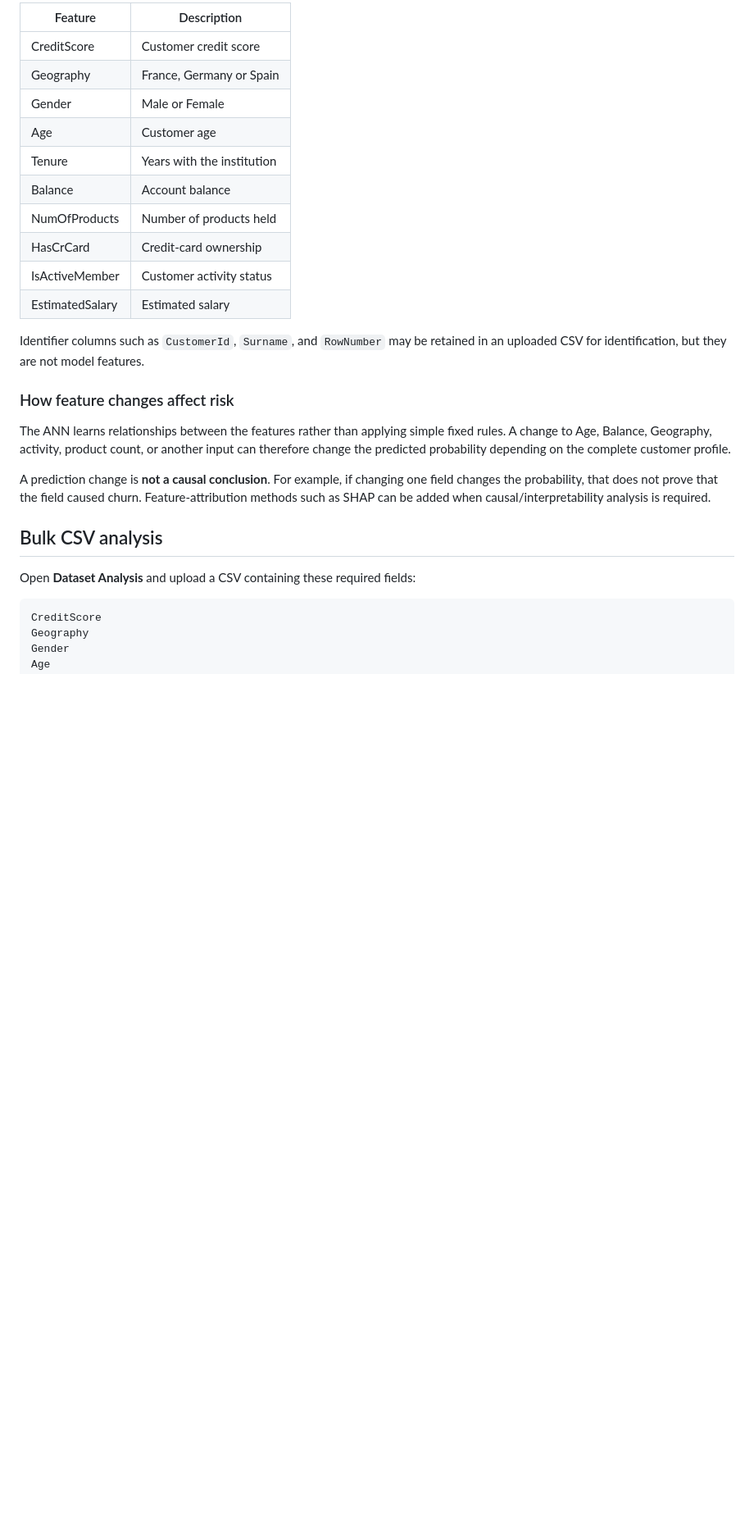
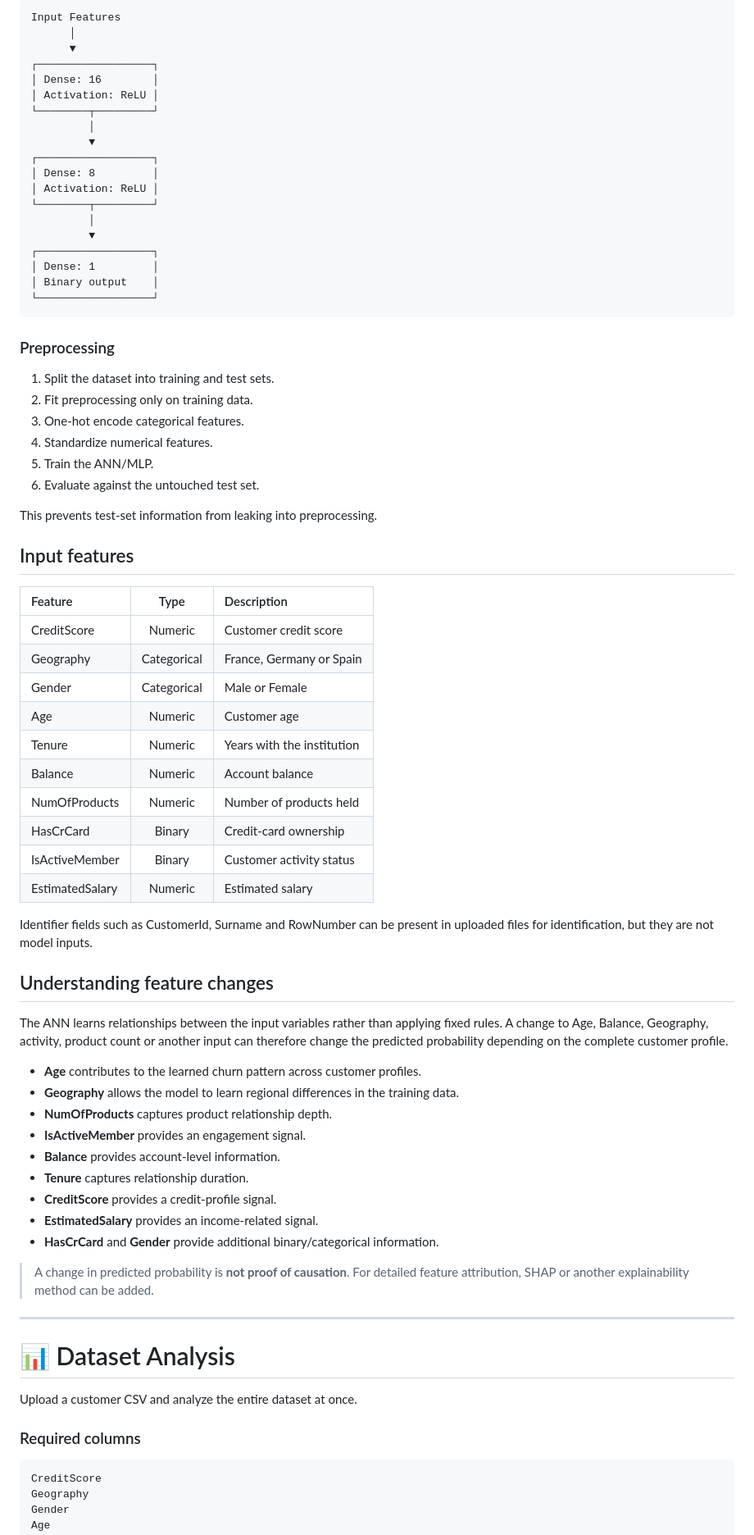
Before and after one commit to dh6xxn/churniq, a Markdown page: README.md, the part around one of its changes. Shown at 82% size. GitHub-like rendering; blank space fills up the shorter version.

Commit message:
docs: restore polished README and expand documentation

````diff
--- a/README.md
+++ b/README.md
@@ -46,30 +94,79 @@ The runnable application uses scikit-learn's `MLPClassifier`. `backend/train_ker
 
-| Feature | Description |
-|---|---|
-| CreditScore | Customer credit score |
-| Geography | France, Germany or Spain |
-| Gender | Male or Female |
-| Age | Customer age |
-| Tenure | Years with the institution |
-| Balance | Account balance |
-| NumOfProducts | Number of products held |
-| HasCrCard | Credit-card ownership |
-| IsActiveMember | Customer activity status |
-| EstimatedSalary | Estimated salary |
+~~~text
+Input Features
+      │
+      ▼
+┌──────────────────┐
+│ Dense: 16        │
+│ Activation: ReLU │
+└────────┬─────────┘
+         │
+         ▼
+┌──────────────────┐
+│ Dense: 8         │
+│ Activation: ReLU │
+└────────┬─────────┘
+         │
+         ▼
+┌──────────────────┐
+│ Dense: 1         │
+│ Binary output    │
+└──────────────────┘
+~~~
 
-Identifier columns such as `CustomerId`, `Surname`, and `RowNumber` may be retained in an uploaded CSV for identification, but they are not model features.
+### Preprocessing
 
-### How feature changes affect risk
+1. Split the dataset into training and test sets.
+2. Fit preprocessing only on training data.
+3. One-hot encode categorical features.
+4. Standardize numerical features.
+5. Train the ANN/MLP.
+6. Evaluate against the untouched test set.
 
-The ANN learns relationships between the features rather than applying simple fixed rules. A change to Age, Balance, Geography, activity, product count, or another input can therefore change the predicted probability depending on the complete customer profile.
+This prevents test-set information from leaking into preprocessing.
 
-A prediction change is **not a causal conclusion**. For example, if changing one field changes the probability, that does not prove that the field caused churn. Feature-attribution methods such as SHAP can be added when causal/interpretability analysis is required.
+## Input features
 
-## Bulk CSV analysis
+| Feature | Type | Description |
+|:--|:--:|:--|
+| CreditScore | Numeric | Customer credit score |
+| Geography | Categorical | France, Germany or Spain |
+| Gender | Categorical | Male or Female |
+| Age | Numeric | Customer age |
+| Tenure | Numeric | Years with the institution |
+| Balance | Numeric | Account balance |
+| NumOfProducts | Numeric | Number of products held |
+| HasCrCard | Binary | Credit-card ownership |
+| IsActiveMember | Binary | Customer activity status |
+| EstimatedSalary | Numeric | Estimated salary |
 
-Open **Dataset Analysis** and upload a CSV containing these required fields:
+Identifier fields such as CustomerId, Surname and RowNumber can be present in uploaded files for identification, but they are not model inputs.
 
-```text
+## Understanding feature changes
+
+The ANN learns relationships between the input variables rather than applying fixed rules. A change to Age, Balance, Geography, activity, product count or another input can therefore change the predicted probability depending on the complete customer profile.
+
+- **Age** contributes to the learned churn pattern across customer profiles.
+- **Geography** allows the model to learn regional differences in the training data.
+- **NumOfProducts** captures product relationship depth.
+- **IsActiveMember** provides an engagement signal.
+- **Balance** provides account-level information.
+- **Tenure** captures relationship duration.
+- **CreditScore** provides a credit-profile signal.
+- **EstimatedSalary** provides an income-related signal.
+- **HasCrCard** and **Gender** provide additional binary/categorical information.
+
+> A change in predicted probability is **not proof of causation**. For detailed feature attribution, SHAP or another explainability method can be added.
+
+---
+
+# 📊 Dataset Analysis
+
+Upload a customer CSV and analyze the entire dataset at once.
+
+### Required columns
+
+~~~text
 CreditScore
 Geography
 Gender
````
Also changed, not shown: other parts of README.md (+215 -107 lines).
